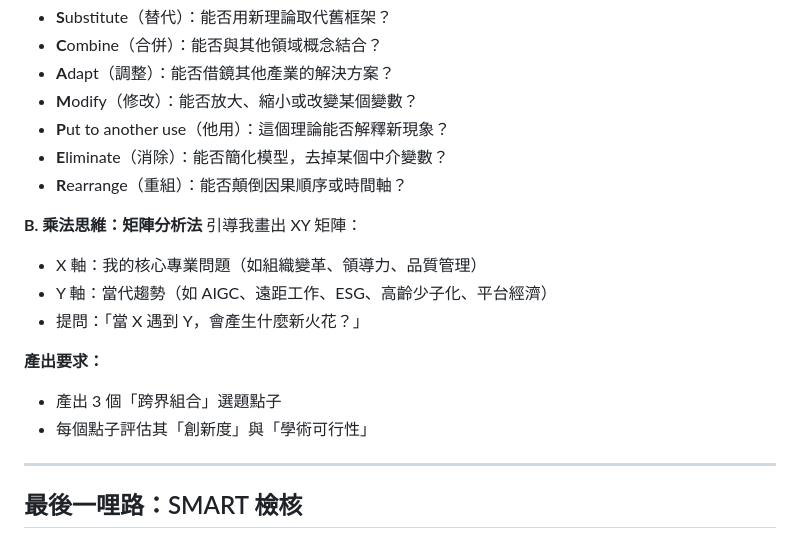
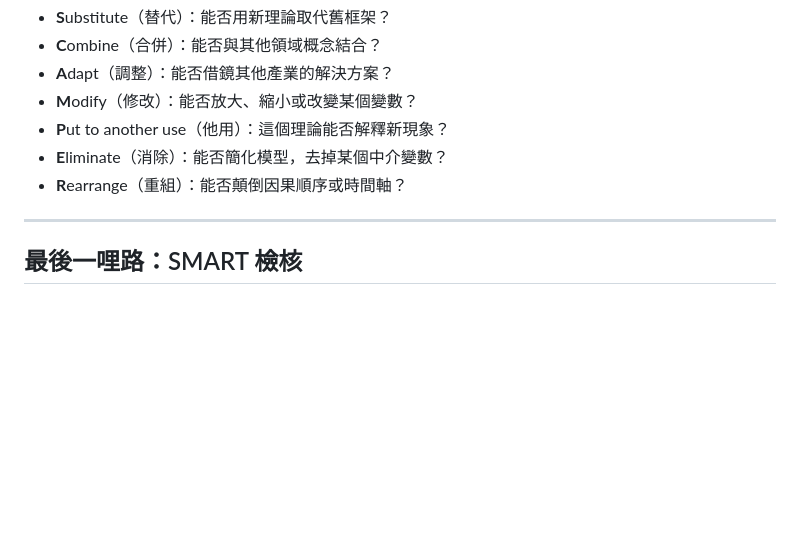
Before and after one commit to whocare-lab/dba-research-topic, a Markdown page: README.md, the part around the change. Rendered like a GitHub page; blank space fills up the shorter version.

```diff
--- a/README.md
+++ b/README.md
@@ -123,16 +123,6 @@
 - **E**liminate（消除）：能否簡化模型，去掉某個中介變數？
 - **R**earrange（重組）：能否顛倒因果順序或時間軸？
 
-**B. 乘法思維：矩陣分析法**
-引導我畫出 XY 矩陣：
-- X 軸：我的核心專業問題（如組織變革、領導力、品質管理）
-- Y 軸：當代趨勢（如 AIGC、遠距工作、ESG、高齡少子化、平台經濟）
-- 提問：「當 X 遇到 Y，會產生什麼新火花？」
-
-**產出要求：**
-- 產出 3 個「跨界組合」選題點子
-- 每個點子評估其「創新度」與「學術可行性」
-
 ---
 
 ## 最後一哩路：SMART 檢核
```
